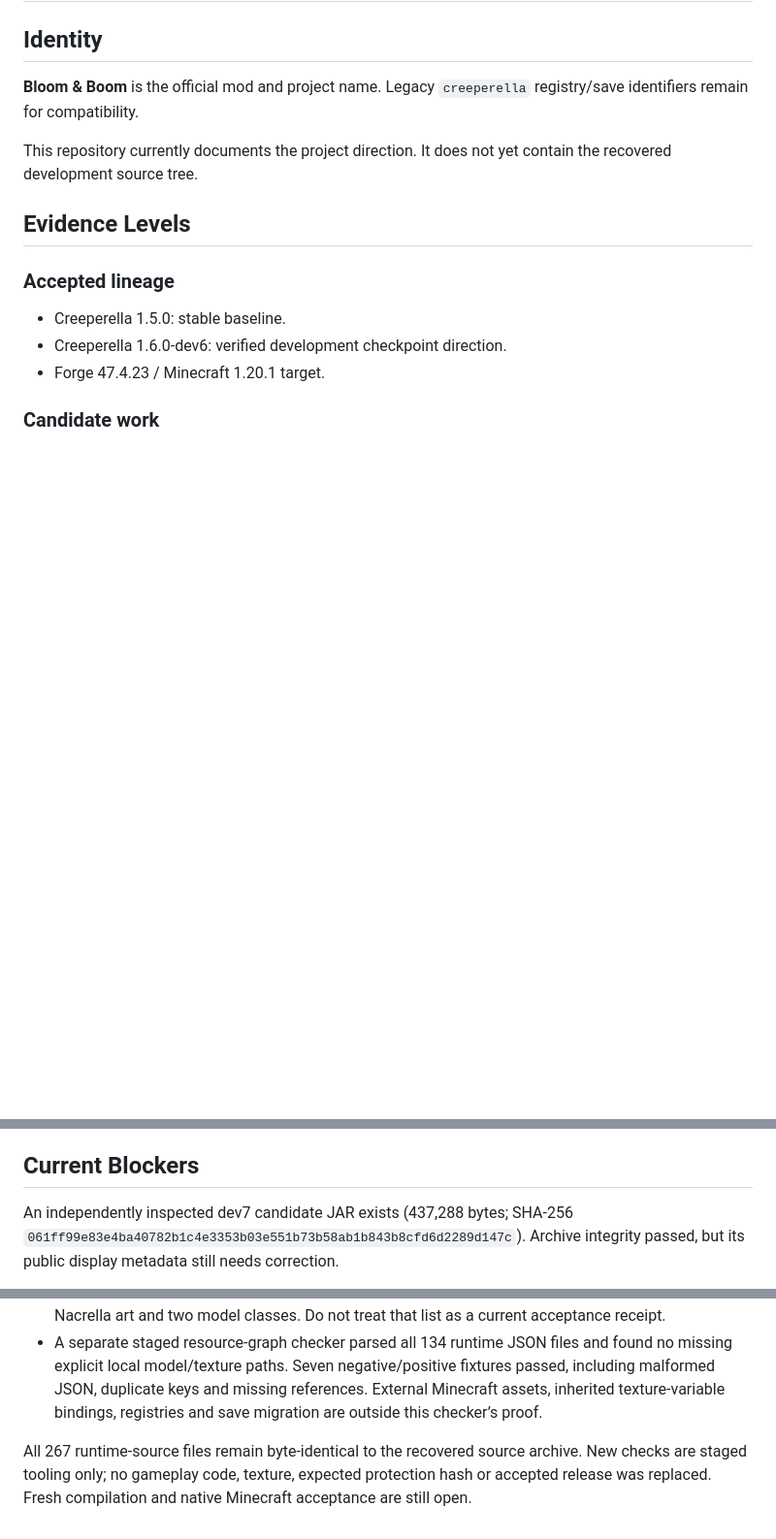
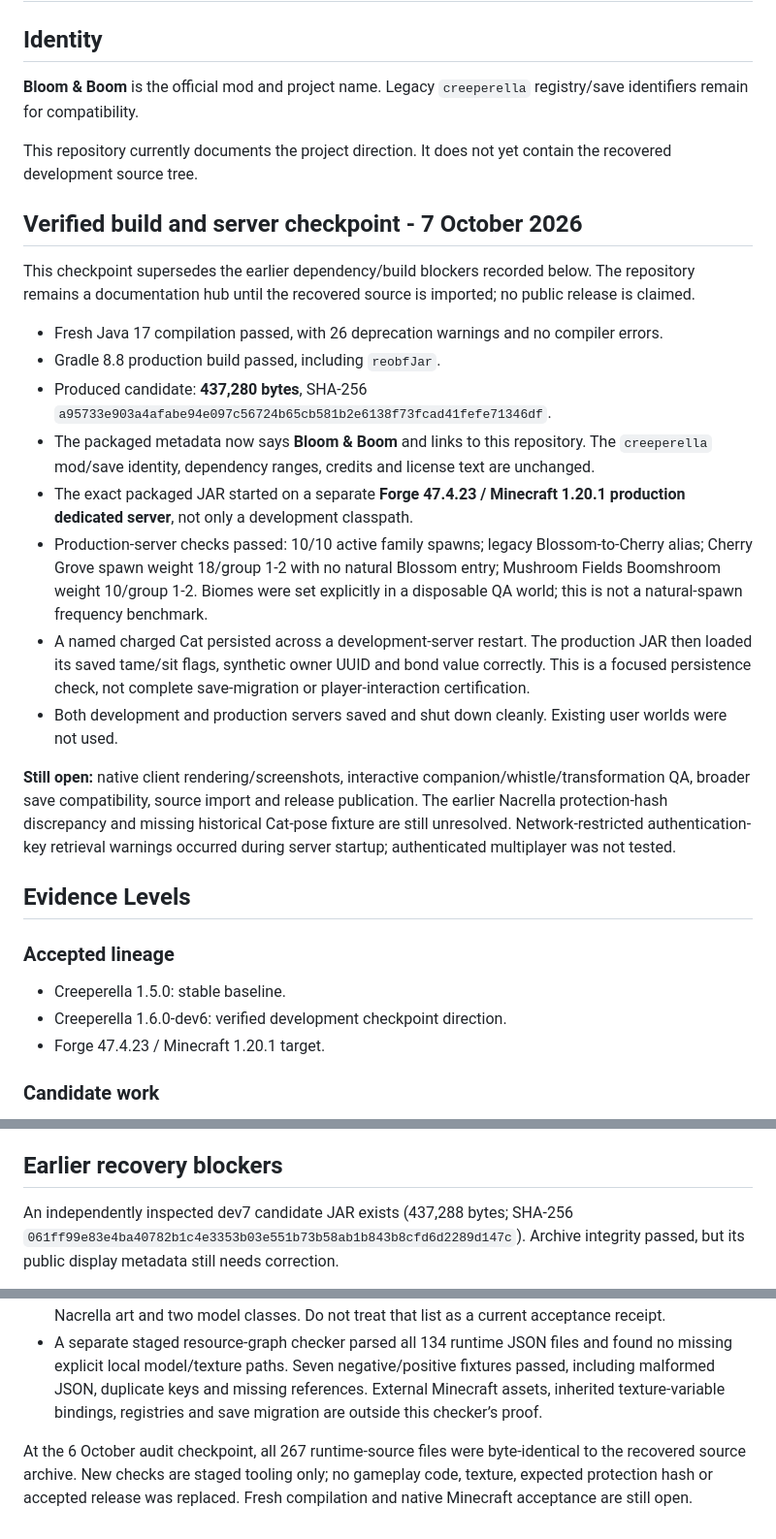
Before and after one commit to Herbertofury/Bloom-and-Boom, a Markdown page: docs/STATUS.md, 3 parts joined by grey strips. Shown at 97% size. Rendered like a GitHub page; blank space fills up the shorter version.

Commit message:
Document verified build and update recovery blockers
Added verified build and server checkpoint details, including compilation results, production server checks, and open issues. Updated earlier recovery blockers section with new information.

```diff
--- a/docs/STATUS.md
+++ b/docs/STATUS.md
@@ -5,6 +5,21 @@
 **Bloom & Boom** is the official mod and project name. Legacy `creeperella` registry/save identifiers remain for compatibility.
 
 This repository currently documents the project direction. It does not yet contain the recovered development source tree.
+
+## Verified build and server checkpoint - 7 October 2026
+
+This checkpoint supersedes the earlier dependency/build blockers recorded below. The repository remains a documentation hub until the recovered source is imported; no public release is claimed.
+
+- Fresh Java 17 compilation passed, with 26 deprecation warnings and no compiler errors.
+- Gradle 8.8 production build passed, including `reobfJar`.
+- Produced candidate: **437,280 bytes**, SHA-256 `a95733e903a4afabe94e097c56724b65cb581b2e6138f73fcad41fefe71346df`.
+- The packaged metadata now says **Bloom & Boom** and links to this repository. The `creeperella` mod/save identity, dependency ranges, credits and license text are unchanged.
+- The exact packaged JAR started on a separate **Forge 47.4.23 / Minecraft 1.20.1 production dedicated server**, not only a development classpath.
+- Production-server checks passed: 10/10 active family spawns; legacy Blossom-to-Cherry alias; Cherry Grove spawn weight 18/group 1-2 with no natural Blossom entry; Mushroom Fields Boomshroom weight 10/group 1-2. Biomes were set explicitly in a disposable QA world; this is not a natural-spawn frequency benchmark.
+- A named charged Cat persisted across a development-server restart. The production JAR then loaded its saved tame/sit flags, synthetic owner UUID and bond value correctly. This is a focused persistence check, not complete save-migration or player-interaction certification.
+- Both development and production servers saved and shut down cleanly. Existing user worlds were not used.
+
+**Still open:** native client rendering/screenshots, interactive companion/whistle/transformation QA, broader save compatibility, source import and release publication. The earlier Nacrella protection-hash discrepancy and missing historical Cat-pose fixture are still unresolved. Network-restricted authentication-key retrieval warnings occurred during server startup; authenticated multiplayer was not tested.
 
 ## Evidence Levels
 
@@ -36,7 +51,7 @@ Completed without claiming a Minecraft build:
 - broken reference fixture checks
 - dependency namespace handling tests
 
-## Current Blockers
+## Earlier recovery blockers
 
 An independently inspected dev7 candidate JAR exists (437,288 bytes; SHA-256 `061ff99e83e4ba40782b1c4e3353b03e551b73b58ab1b843b8cfd6d2289d147c`). Archive integrity passed, but its public display metadata still needs correction.
 
@@ -67,4 +82,4 @@ A fresh direct audit of the recovered dev7-polish39 candidate ran 17 existing sc
 - The bundled source checksum list is stale relative to seven of its 264 listed source entries, mainly Nacrella art and two model classes. Do not treat that list as a current acceptance receipt.
 - A separate staged resource-graph checker parsed all 134 runtime JSON files and found no missing explicit local model/texture paths. Seven negative/positive fixtures passed, including malformed JSON, duplicate keys and missing references. External Minecraft assets, inherited texture-variable bindings, registries and save migration are outside this checker’s proof.
 
-All 267 runtime-source files remain byte-identical to the recovered source archive. New checks are staged tooling only; no gameplay code, texture, expected protection hash or accepted release was replaced. Fresh compilation and native Minecraft acceptance are still open.
+At the 6 October audit checkpoint, all 267 runtime-source files were byte-identical to the recovered source archive. New checks are staged tooling only; no gameplay code, texture, expected protection hash or accepted release was replaced. Fresh compilation and native Minecraft acceptance are still open.
```
